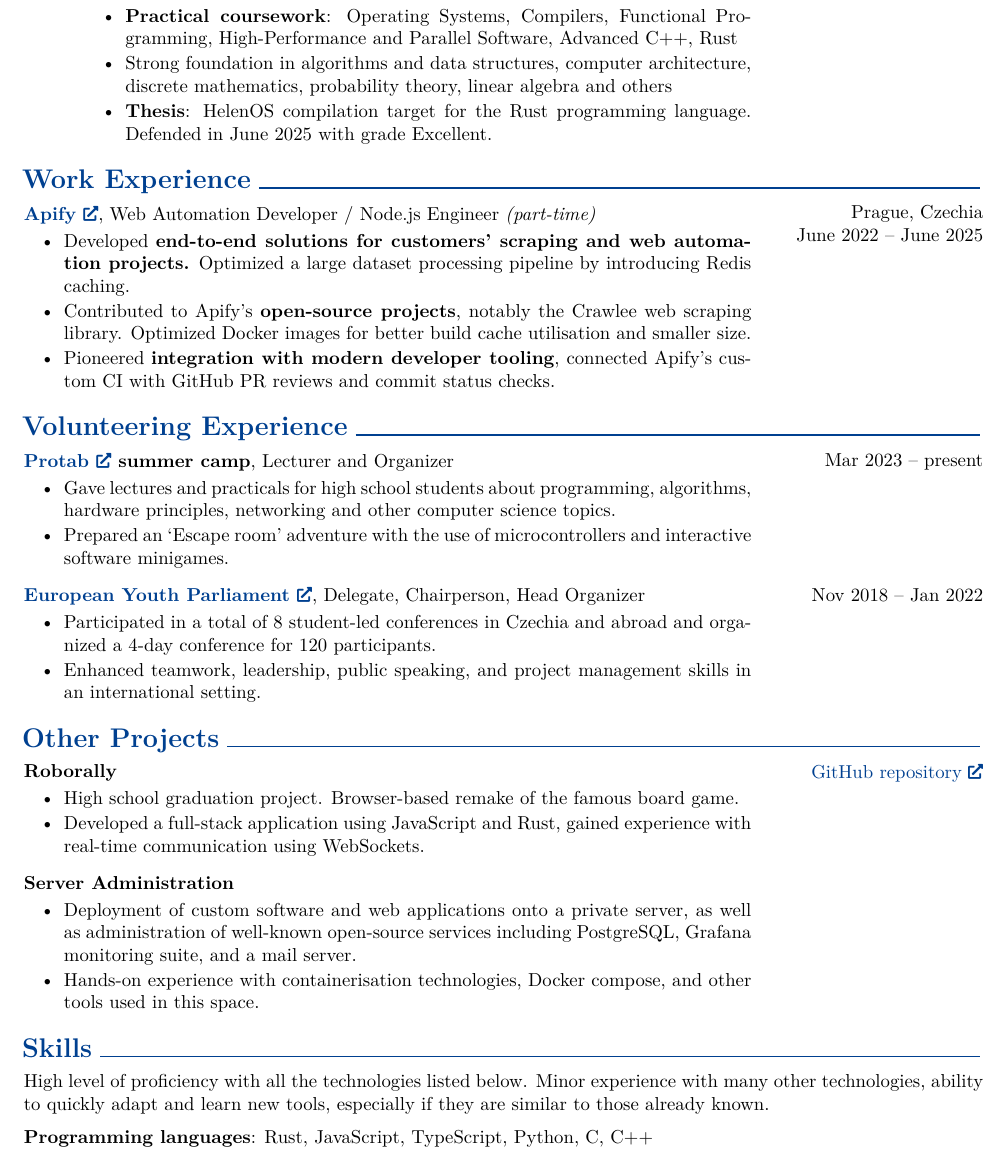
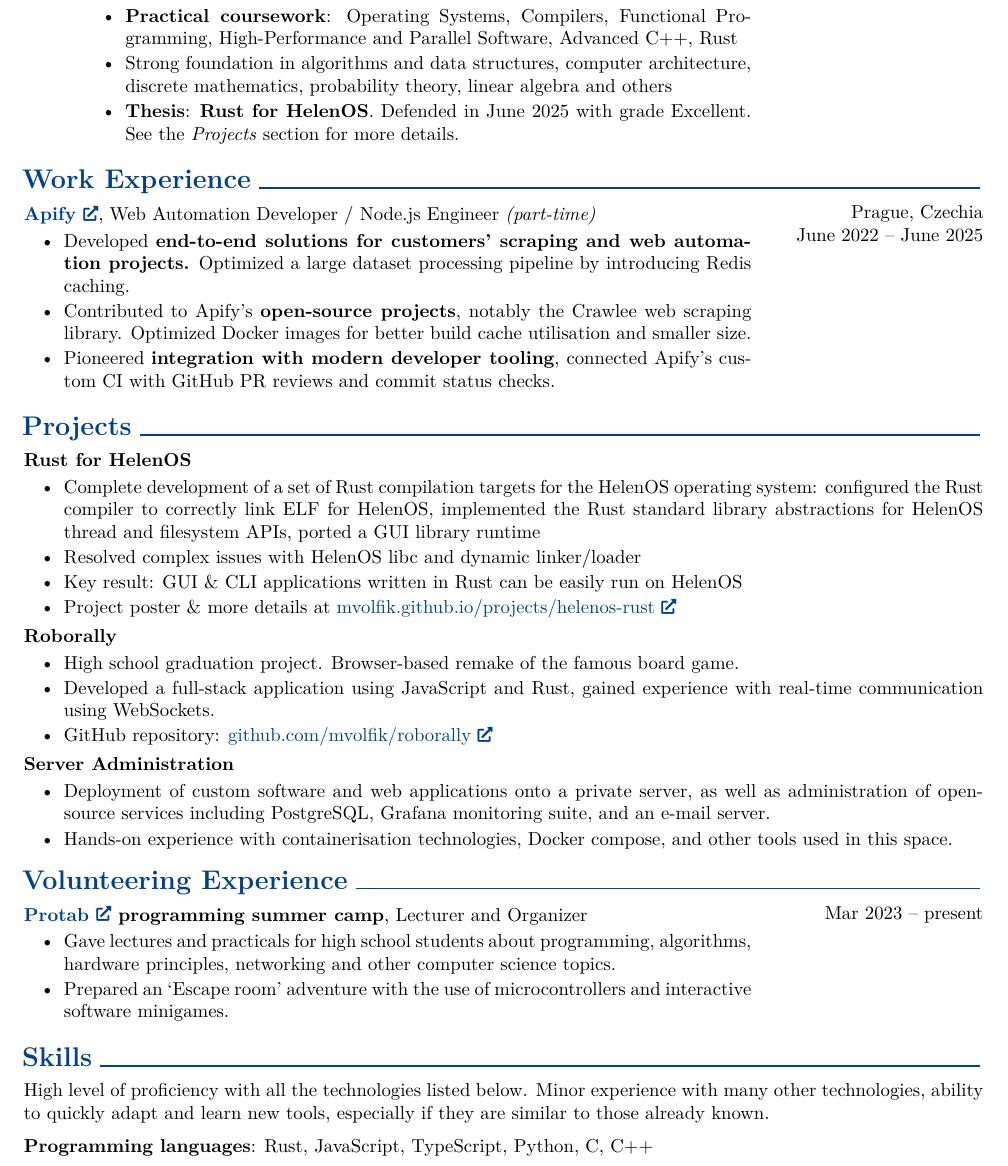
Before and after one commit to mvolfik/mvolfik.github.io, a LaTeX CV (cv/Matěj_Volf_CV.tex): part of the page, cut so that both start at the same text. Compiled offline with pdfLaTeX.

Commit message:
cv tweaks

```diff
--- a/cv/Matěj_Volf_CV.tex
+++ b/cv/Matěj_Volf_CV.tex
@@ -219,7 +219,7 @@
             \begin{highlights}
                 \item \textbf{Practical coursework}: Operating Systems, Compilers, Functional Programming, High-Performance and Parallel Software, Advanced C++, Rust
                 \item Strong foundation in algorithms and data structures, computer architecture, discrete mathematics, probability theory, linear algebra and others
-                \item \textbf{Thesis}: HelenOS compilation target for the Rust programming language. Defended in June 2025 with grade Excellent.
+                \item \textbf{Thesis}: \textbf{Rust for HelenOS}. Defended in June 2025 with grade Excellent. See the \textit{Projects} section for more details.
             \end{highlights}
         \end{threecolentry}
 
@@ -244,6 +244,42 @@
         \end{twocolentry}
 
 
+    \section{Projects}
+
+        \begin{onecolentry}
+            \textbf{Rust for HelenOS}
+            \begin{highlights}
+                \item Complete development of a set of Rust compilation targets for the HelenOS operating system: configured the~Rust compiler to correctly link ELF for HelenOS,
+                implemented the Rust standard library abstractions for HelenOS thread and filesystem APIs, ported a GUI library runtime
+                \item Resolved complex issues with HelenOS libc and dynamic linker/loader
+                \item Key result: GUI \& CLI applications written in Rust can be easily run on HelenOS
+                \item Project poster \& more details at \href{https://mvolfik.github.io/projects/helenos-rust}{mvolfik.github.io/projects/helenos-rust}
+            \end{highlights}
+        \end{onecolentry}
+
+                \vspace{0.04 cm}
+
+        \begin{onecolentry}
+            \textbf{Roborally}
+            \begin{highlights}
+                \item High school graduation project. Browser-based remake of the famous board game.
+                \item Developed a full-stack application using JavaScript and Rust, gained experience with real-time communication using WebSockets.
+                \item GitHub repository: \href{https://github.com/mvolfik/roborally}{github.com/mvolfik/roborally}
+            \end{highlights}
+        \end{onecolentry}
+
+
+        \vspace{0.04 cm}
+
+        \begin{onecolentry}
+            \textbf{Server Administration}
+            \begin{highlights}
+                \item Deployment of custom software and web applications onto a private server, as well as administration of open-source services including PostgreSQL, Grafana monitoring suite, and an e-mail server.
+                \item Hands-on experience with containerisation technologies, Docker compose, and other tools used in this space.
+            \end{highlights}
+        \end{onecolentry}
+
+
 
 
     \section{Volunteering Experience}
@@ -254,57 +290,12 @@
         \begin{twocolentry}{
             Mar 2023 – present
         }
-            \textbf{\href{https://www.protab.cz}{Protab} summer camp}, Lecturer and Organizer
+            \textbf{\href{https://www.protab.cz}{Protab} programming summer camp}, Lecturer and Organizer
             \begin{highlights}
                 \item Gave lectures and practicals for high school students about programming, algorithms, hardware principles, networking and other computer science topics.
                 \item Prepared an `Escape room' adventure with the use of microcontrollers and interactive software minigames.
             \end{highlights}
         \end{twocolentry}
-
-
-        \vspace{0.2 cm}
-
-        \begin{twocolentry}{
-            Nov 2018 – Jan 2022
-        }
-            \textbf{\href{https://eyp.org}{European Youth Parliament}}, Delegate, Chairperson, Head Organizer
-            \begin{highlights}
-                \item Participated in a total of 8 student-led conferences in Czechia and abroad and organized a 4-day conference for 120 participants.
-                \item Enhanced teamwork, leadership, public speaking, and project management skills in an international setting.
-            \end{highlights}
-        \end{twocolentry}
-
-
-
-
-    \section{Other Projects}
-
-
-
-
-        \begin{twocolentry}{
-            \href{https://github.com/mvolfik/roborally}{GitHub repository}
-        }
-            \textbf{Roborally}
-            \begin{highlights}
-                \item High school graduation project. Browser-based remake of the famous board game.
-                \item Developed a full-stack application using JavaScript and Rust, gained experience with real-time communication using WebSockets.
-            \end{highlights}
-        \end{twocolentry}
-
-
-        \vspace{0.2 cm}
-
-        \begin{twocolentry}{
-
-        }
-            \textbf{Server Administration}
-            \begin{highlights}
-                \item Deployment of custom software and web applications onto a private server, as well as administration of well-known open-source services including PostgreSQL, Grafana monitoring suite, and a mail server.
-                \item Hands-on experience with containerisation technologies, Docker compose, and other tools used in this space.
-            \end{highlights}
-        \end{twocolentry}
-
 
 
 
```
Also changed, not shown: cv/Matěj_Volf_CV.tex (1 more changed lines), 1 other file.
